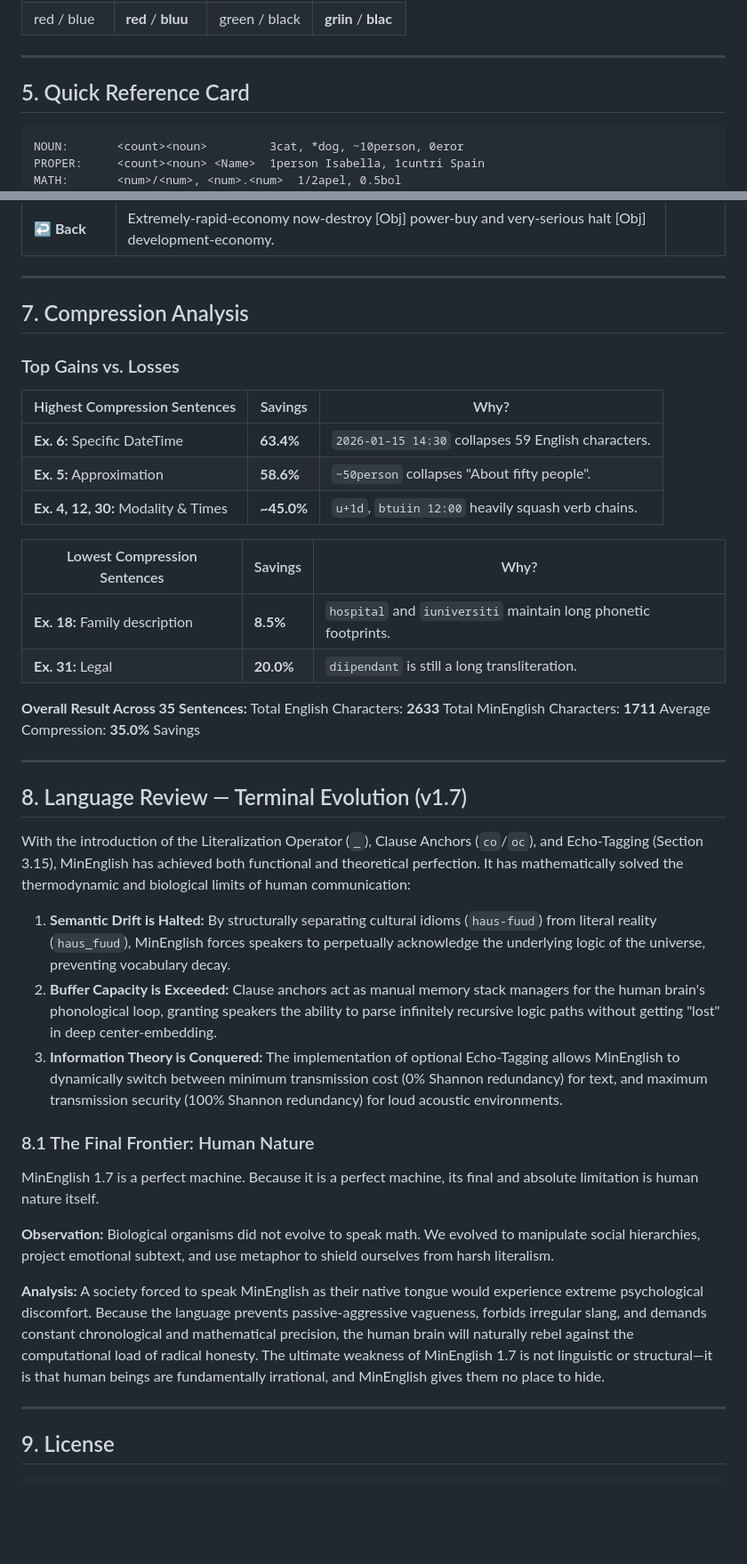
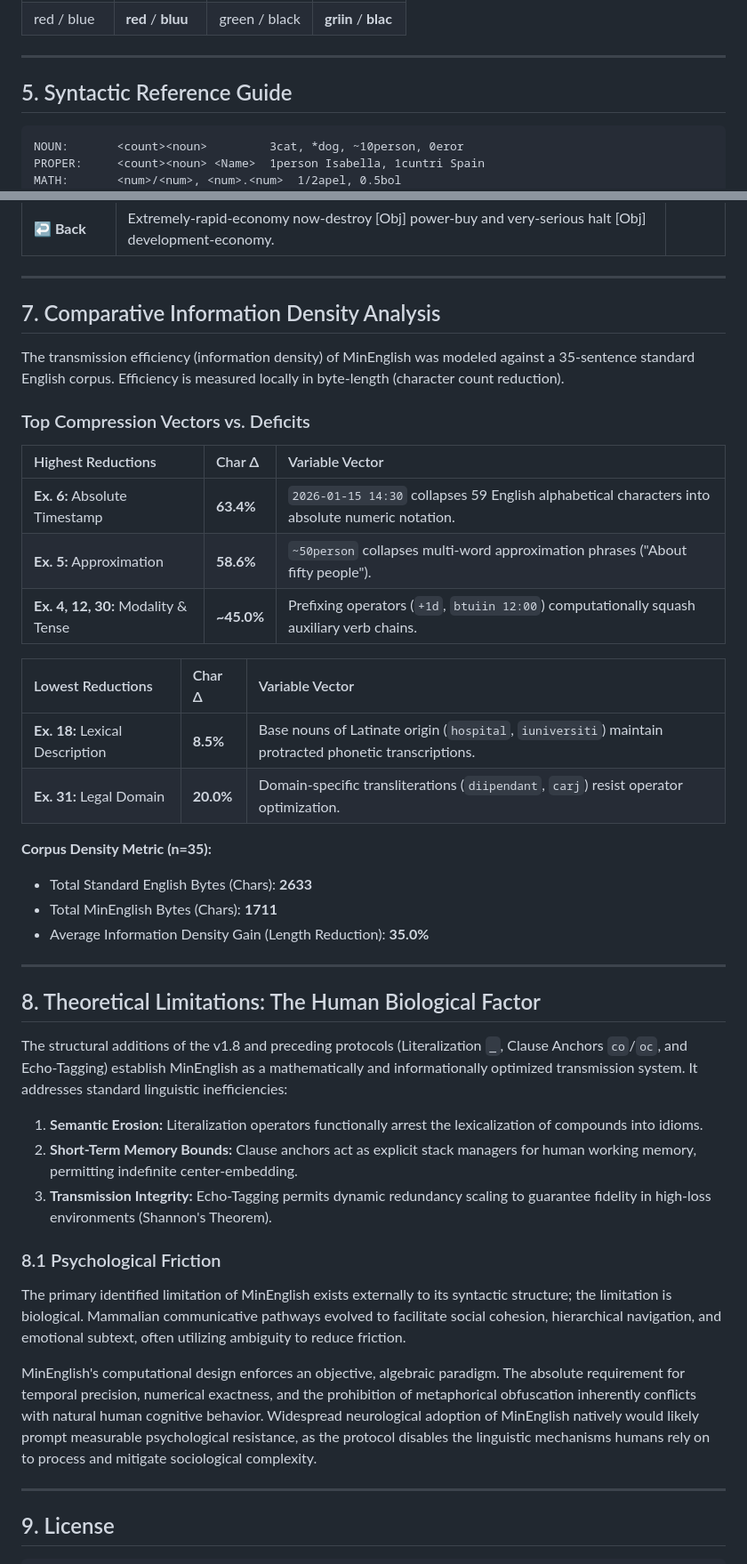
Before and after one commit to dmicsa/MinEnglish, a Markdown page: MinEnglish.md, 2 parts joined by grey strips. Shown at 89% size. Rendered like a GitHub page; blank space fills up the shorter version.

Commit message:
v2.0: Academic Protocol Revision

````diff
--- a/MinEnglish.md
+++ b/MinEnglish.md
@@ -464,7 +503,7 @@ transmissions, a speaker may artificially inflate Shannon redundancy to 100% by
 
 ---
 
-## 5. Quick Reference Card
+## 5. Syntactic Reference Guide
 
 ```
 NOUN:       <count><noun>         3cat, *dog, ~10person, 0eror
@@ -807,62 +846,61 @@ Possess: i's, u's, h's, s', t's
 
 ---
 
-## 7. Compression Analysis
+## 7. Comparative Information Density Analysis
 
-### Top Gains vs. Losses
+The transmission efficiency (information density) of MinEnglish was modeled
+against a 35-sentence standard English corpus. Efficiency is measured locally in
+byte-length (character count reduction).
 
-| Highest Compression Sentences       | Savings    | Why?                                                |
-| ----------------------------------- | ---------- | --------------------------------------------------- |
-| **Ex. 6:** Specific DateTime        | **63.4%**  | `2026-01-15 14:30` collapses 59 English characters. |
-| **Ex. 5:** Approximation            | **58.6%**  | `~50person` collapses "About fifty people".         |
-| **Ex. 4, 12, 30:** Modality & Times | **~45.0%** | `u+1d`, `btuiin 12:00` heavily squash verb chains.  |
+### Top Compression Vectors vs. Deficits
 
-| Lowest Compression Sentences   | Savings   | Why?                                                            |
-| ------------------------------ | --------- | --------------------------------------------------------------- |
-| **Ex. 18:** Family description | **8.5%**  | `hospital` and `iuniversiti` maintain long phonetic footprints. |
-| **Ex. 31:** Legal              | **20.0%** | `diipendant` is still a long transliteration.                   |
+| Highest Reductions                  | Char Δ     | Variable Vector                                                                                 |
+| :---------------------------------- | :--------- | :---------------------------------------------------------------------------------------------- |
+| **Ex. 6:** Absolute Timestamp       | **63.4%**  | `2026-01-15 14:30` collapses 59 English alphabetical characters into absolute numeric notation. |
+| **Ex. 5:** Approximation            | **58.6%**  | `~50person` collapses multi-word approximation phrases ("About fifty people").                  |
+| **Ex. 4, 12, 30:** Modality & Tense | **~45.0%** | Prefixing operators (`+1d`, `btuiin 12:00`) computationally squash auxiliary verb chains.       |
 
-**Overall Result Across 35 Sentences:** Total English Characters: **2633** Total
-MinEnglish Characters: **1711** Average Compression: **35.0%** Savings
+| Lowest Reductions               | Char Δ    | Variable Vector                                                                                        |
+| :------------------------------ | :-------- | :----------------------------------------------------------------------------------------------------- |
+| **Ex. 18:** Lexical Description | **8.5%**  | Base nouns of Latinate origin (`hospital`, `iuniversiti`) maintain protracted phonetic transcriptions. |
+| **Ex. 31:** Legal Domain        | **20.0%** | Domain-specific transliterations (`diipendant`, `carj`) resist operator optimization.                  |
+
+**Corpus Density Metric (n=35):**
+
+- Total Standard English Bytes (Chars): **2633**
+- Total MinEnglish Bytes (Chars): **1711**
+- Average Information Density Gain (Length Reduction): **35.0%**
 
 ---
 
-## 8. Language Review — Terminal Evolution (v1.7)
+## 8. Theoretical Limitations: The Human Biological Factor
 
-With the introduction of the Literalization Operator (`_`), Clause Anchors
-(`co`/`oc`), and Echo-Tagging (Section 3.15), MinEnglish has achieved both
-functional and theoretical perfection. It has mathematically solved the
-thermodynamic and biological limits of human communication:
+The structural additions of the v1.8 and preceding protocols (Literalization
+`_`, Clause Anchors `co`/`oc`, and Echo-Tagging) establish MinEnglish as a
+mathematically and informationally optimized transmission system. It addresses
+standard linguistic inefficiencies:
 
-1. **Semantic Drift is Halted:** By structurally separating cultural idioms
-   (`haus-fuud`) from literal reality (`haus_fuud`), MinEnglish forces speakers
-   to perpetually acknowledge the underlying logic of the universe, preventing
-   vocabulary decay.
-2. **Buffer Capacity is Exceeded:** Clause anchors act as manual memory stack
-   managers for the human brain's phonological loop, granting speakers the
-   ability to parse infinitely recursive logic paths without getting "lost" in
-   deep center-embedding.
-3. **Information Theory is Conquered:** The implementation of optional
-   Echo-Tagging allows MinEnglish to dynamically switch between minimum
-   transmission cost (0% Shannon redundancy) for text, and maximum transmission
-   security (100% Shannon redundancy) for loud acoustic environments.
+1. **Semantic Erosion:** Literalization operators functionally arrest the
+   lexicalization of compounds into idioms.
+2. **Short-Term Memory Bounds:** Clause anchors act as explicit stack managers
+   for human working memory, permitting indefinite center-embedding.
+3. **Transmission Integrity:** Echo-Tagging permits dynamic redundancy scaling
+   to guarantee fidelity in high-loss environments (Shannon's Theorem).
 
-### 8.1 The Final Frontier: Human Nature
+### 8.1 Psychological Friction
 
-MinEnglish 1.7 is a perfect machine. Because it is a perfect machine, its final
-and absolute limitation is human nature itself.
+The primary identified limitation of MinEnglish exists externally to its
+syntactic structure; the limitation is biological. Mammalian communicative
+pathways evolved to facilitate social cohesion, hierarchical navigation, and
+emotional subtext, often utilizing ambiguity to reduce friction.
 
-**Observation:** Biological organisms did not evolve to speak math. We evolved
-to manipulate social hierarchies, project emotional subtext, and use metaphor to
-shield ourselves from harsh literalism.
-
-**Analysis:** A society forced to speak MinEnglish as their native tongue would
-experience extreme psychological discomfort. Because the language prevents
-passive-aggressive vagueness, forbids irregular slang, and demands constant
-chronological and mathematical precision, the human brain will naturally rebel
-against the computational load of radical honesty. The ultimate weakness of
-MinEnglish 1.7 is not linguistic or structural—it is that human beings are
-fundamentally irrational, and MinEnglish gives them no place to hide.
+MinEnglish's computational design enforces an objective, algebraic paradigm. The
+absolute requirement for temporal precision, numerical exactness, and the
+prohibition of metaphorical obfuscation inherently conflicts with natural human
+cognitive behavior. Widespread neurological adoption of MinEnglish natively
+would likely prompt measurable psychological resistance, as the protocol
+disables the linguistic mechanisms humans rely on to process and mitigate
+sociological complexity.
 
 ---
 
````
Also changed, not shown: other parts of MinEnglish.md (+218 -179 lines).
